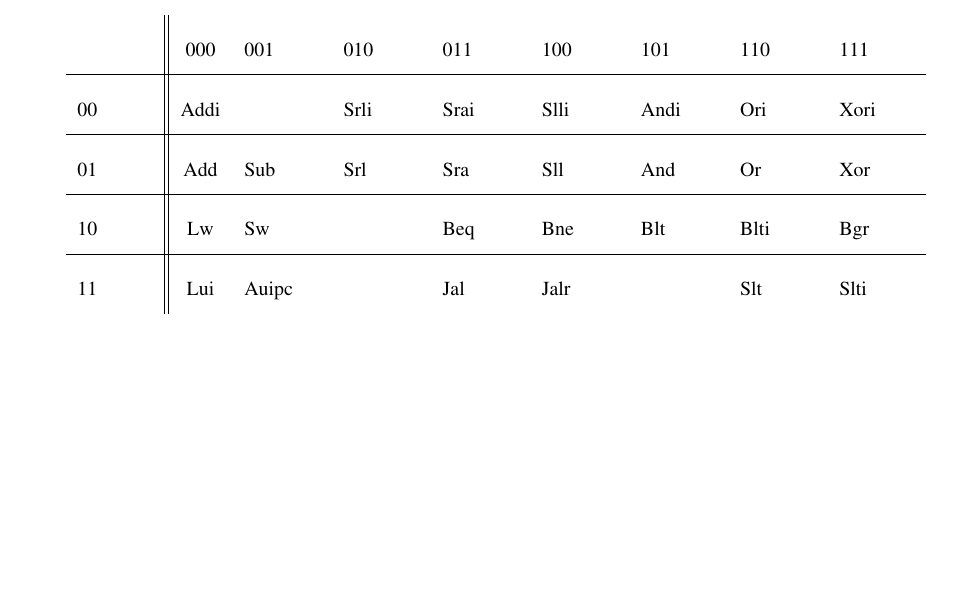
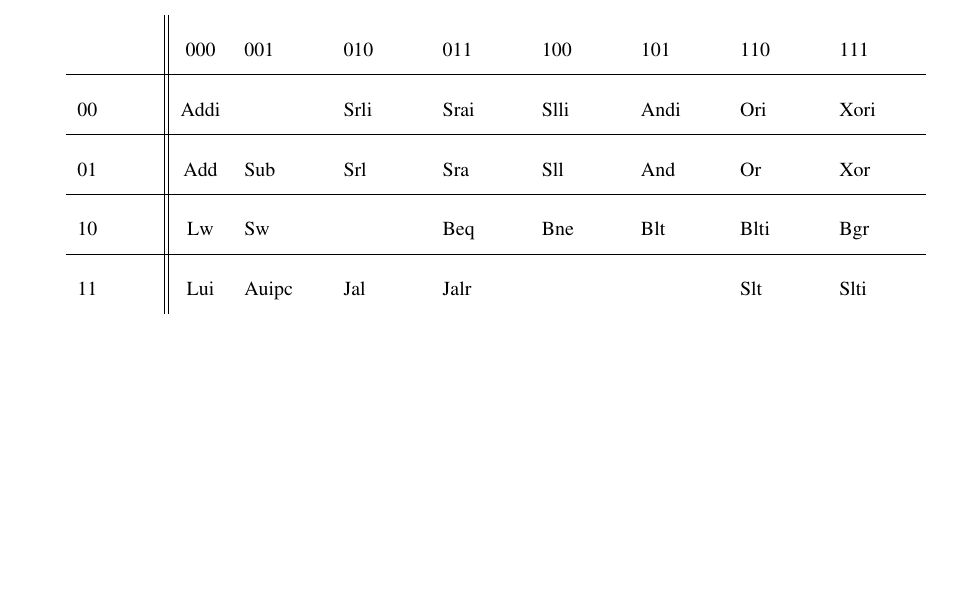
Before and after one commit to a-ananas/microprocessor, a LaTeX document (report_architecture/report.tex): part of page 2 of 2, cut so that both start at the same text. Compiled offline with pdfLaTeX.

Commit message:
update report opcode

```diff
--- a/report_architecture/report.tex
+++ b/report_architecture/report.tex
@@ -81,7 +81,7 @@ Nos instructions suiveront les opcodes suivant:
 		\cline{1-9}
 		10 & Lw & Sw & & Beq & Bne & Blt & Blti & Bgr \\
 		\cline{1-9}
-		11 & Lui & Auipc & & Jal & Jalr & & Slt & Slti \\
+		11 & Lui & Auipc & Jal & Jalr & & & Slt & Slti \\
 	\end{tabular}
 \end{center}
 
```
Also changed, not shown: report_architecture/report.pdf.
